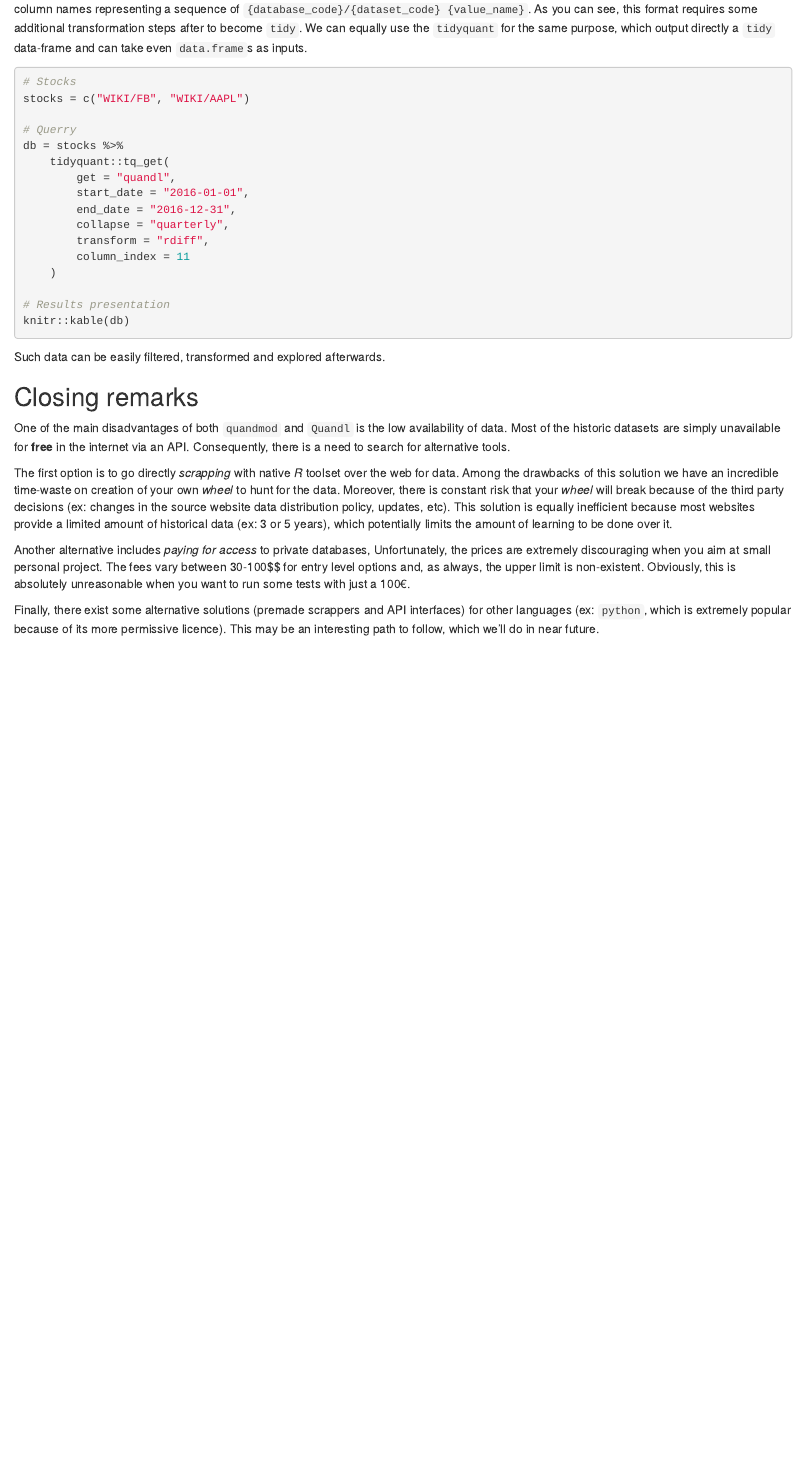
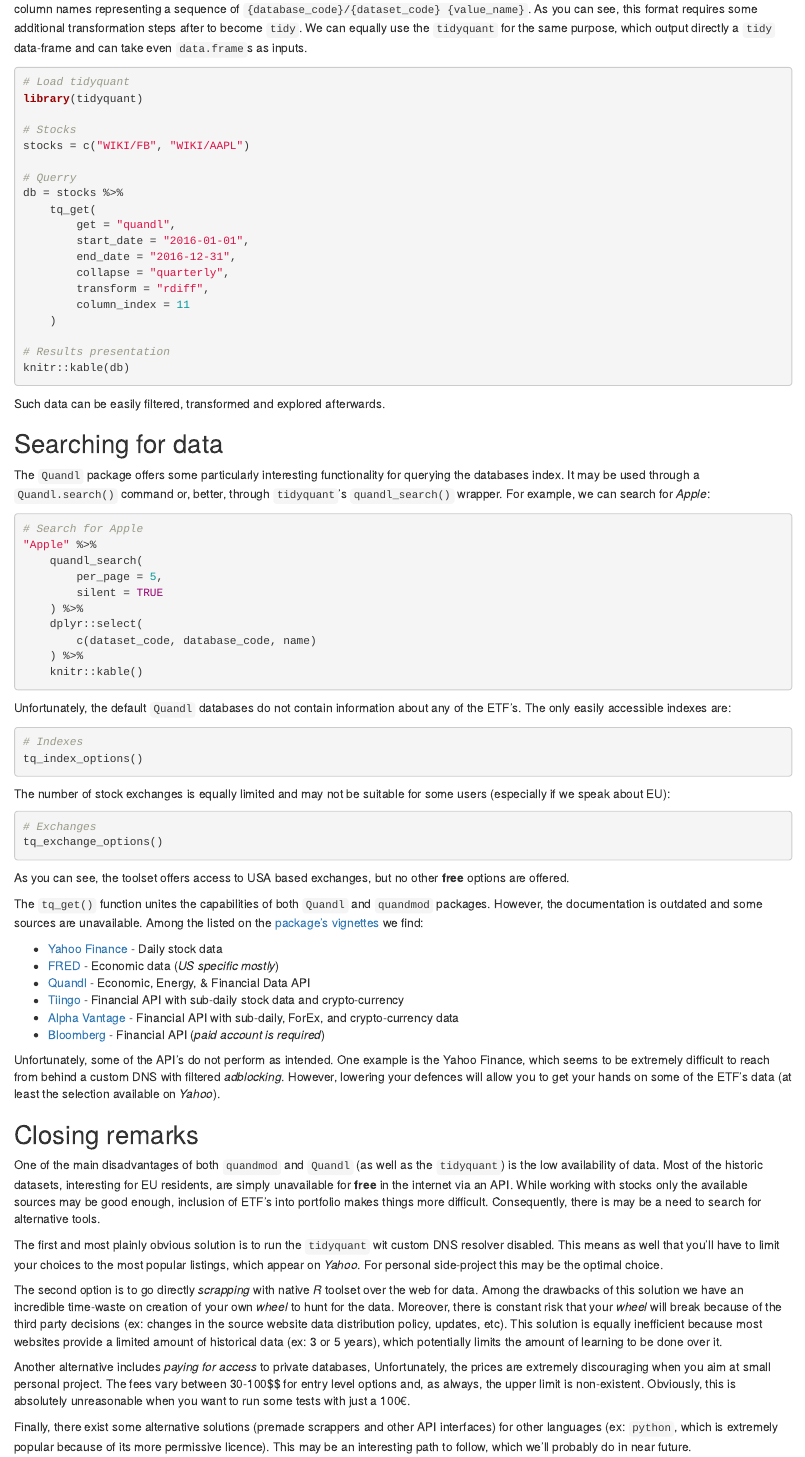
Before and after one commit to nikitagusarov/website_source, an R Markdown document (content/en/post/2022-02-05-stocks-with-r/index.Rmd): the page in a window 1100 px wide, from 2870 px down. Rendered offline with R 4.5, knitr and Pandoc, with nearby package versions; the code chunks are not run, so their results and figures are left out.

Commit message:
Update post with alternative API's

````diff
--- a/content/en/post/2022-02-05-stocks-with-r/index.Rmd
+++ b/content/en/post/2022-02-05-stocks-with-r/index.Rmd
@@ -192,12 +192,15 @@ As you can see, this format requires some additional transformation steps after
 We can equally use the `tidyquant` for the same purpose, which output directly a `tidy` data-frame and can take even `data.frame`s as inputs.
 
 ```{r querry-mult, message = FALSE, warning = FALSE}
+# Load tidyquant
+library(tidyquant)
+
 # Stocks
 stocks = c("WIKI/FB", "WIKI/AAPL")
 
 # Querry
 db = stocks %>%
-    tidyquant::tq_get(
+    tq_get(
         get = "quandl",
         start_date = "2016-01-01",
         end_date = "2016-12-31",
@@ -212,13 +215,69 @@ knitr::kable(db)
 
 Such data can be easily filtered, transformed and explored afterwards.
 
+## Searching for data
+
+The `Quandl` package offers some particularly interesting functionality for querying the databases index.
+It may be used through a `Quandl.search()` command or, better, through `tidyquant`'s `quandl_search()` wrapper.
+For example, we can search for *Apple*:
+
+```{r search}
+# Search for Apple
+"Apple" %>%
+    quandl_search(
+        per_page = 5,
+        silent = TRUE
+    ) %>%
+    dplyr::select(
+        c(dataset_code, database_code, name)
+    ) %>%
+    knitr::kable()
+```
+
+Unfortunately, the default `Quandl` databases do not contain information about any of the ETF's.
+The only easily accessible indexes are:
+
+```{r index}
+# Indexes
+tq_index_options()
+```
+
+The number of stock exchanges is equally limited and may not be suitable for some users (especially if we speak about EU):
+
+```{r exchanges}
+# Exchanges
+tq_exchange_options()
+```
+
+As you can see, the toolset offers access to USA based exchanges, but no other **free** options are offered.
+
+The `tq_get()` function unites the capabilities of both `Quandl` and `quandmod` packages.
+However, the documentation is outdated and some sources are unavailable.
+Among the listed on the [package's vignettes](https://cran.r-project.org/web/packages/tidyquant/vignettes/TQ01-core-functions-in-tidyquant.html) we find:
+
+- [Yahoo Finance](https://finance.yahoo.com/) - Daily stock data
+- [FRED](https://fred.stlouisfed.org/) - Economic data (*US specific mostly*)
+- [Quandl](https://data.nasdaq.com/) - Economic, Energy, & Financial Data API
+- [Tiingo](https://www.tiingo.com/) - Financial API with sub-daily stock data and crypto-currency
+- [Alpha Vantage](https://www.alphavantage.co/) - Financial API with sub-daily, ForEx, and crypto-currency data
+- [Bloomberg](https://www.bloomberg.com/) - Financial API (*paid account is required*)
+
+Unfortunately, some of the API's do not perform as intended.
+One example is the Yahoo Finance, which seems to be extremely difficult to reach from behind a custom DNS with filtered *adblocking*.
+However, lowering your defences will allow you to get your hands on some of the ETF's data (at least the selection available on *Yahoo*).
+
 ## Closing remarks
 
-One of the main disadvantages of both `quandmod` and `Quandl` is the low availability of data.
-Most of the historic datasets are simply unavailable for **free** in the internet via an API.
-Consequently, there is a need to search for alternative tools.
+One of the main disadvantages of both `quandmod` and `Quandl` (as well as the `tidyquant`) is the low availability of data.
+Most of the historic datasets, interesting for EU residents, are simply unavailable for **free** in the internet via an API.
+While working with stocks only the available sources may be good enough, inclusion of ETF's into portfolio makes things more difficult.
+Consequently, there is may be a need to search for alternative tools.
 
-The first option is to go directly *scrapping* with native *R* toolset over the web for data.
+The first and most plainly obvious solution is to run the `tidyquant` wit custom DNS resolver disabled.
+This means as well that you'll have to limit your choices to the most popular listings, which appear on *Yahoo*.
+For personal side-project this may be the optimal choice.
+
+The second option is to go directly *scrapping* with native *R* toolset over the web for data.
 Among the drawbacks of this solution we have an incredible time-waste on creation of your own *wheel* to hunt for the data.
 Moreover, there is constant risk that your *wheel* will break because of the third party decisions (ex: changes in the source website data distribution policy, updates, etc).
 This solution is equally inefficient because most websites provide a limited amount of historical data (ex: 3 or 5 years), which potentially limits the amount of learning to be done over it.
@@ -228,6 +287,6 @@ Unfortunately, the prices are extremely discouraging when you aim at small perso
 The fees vary between 30-100$$ for entry level options and, as always, the upper limit is non-existent.
 Obviously, this is absolutely unreasonable when you want to run some tests with just a 100€.
 
-Finally, there exist some alternative solutions (premade scrappers and API interfaces) for other languages
+Finally, there exist some alternative solutions (premade scrappers and other API interfaces) for other languages
 (ex: `python`, which is extremely popular because of its more permissive licence).
-This may be an interesting path to follow, which we'll do in near future.
+This may be an interesting path to follow, which we'll probably do in near future.
````
Also changed, not shown: content/en/post/2022-02-05-stocks-with-r/index.Rmd (4 more changed lines), 1 other file.
